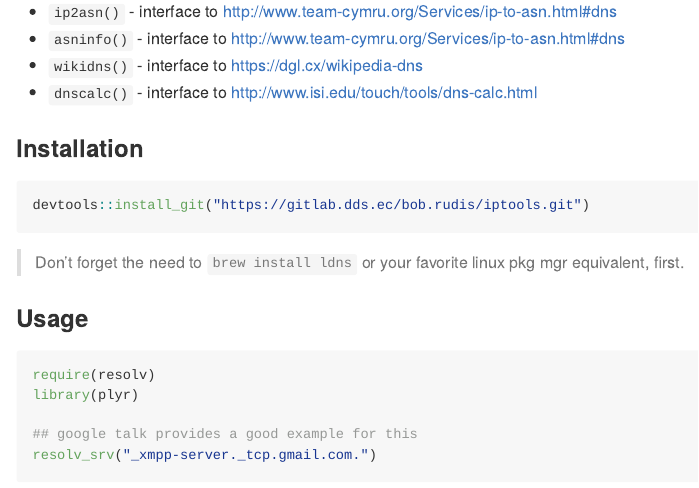
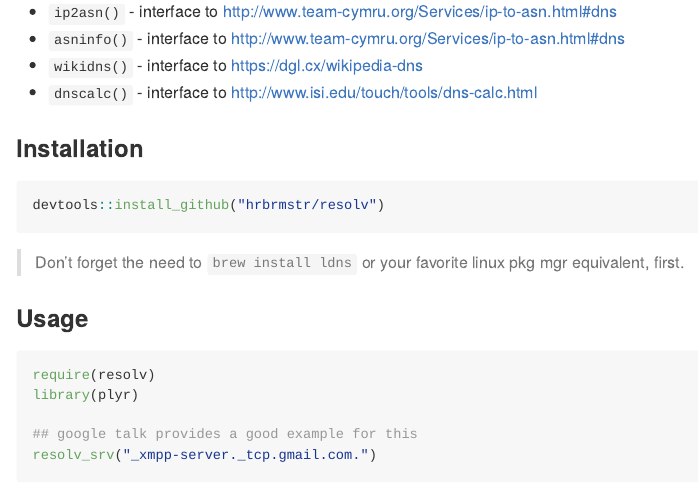
Before and after one commit to hrbrmstr/resolv, an R Markdown document (_README.Rmd): the page in a window 1100 px wide, from 1950 px down. Rendered offline with R 4.5, knitr and Pandoc, with nearby package versions; some code elsewhere in the file could not run offline; long lines of code are wrapped; badge pictures from the web are left out.

Commit message:
Update _README.Rmd

````diff
--- a/_README.Rmd
+++ b/_README.Rmd
@@ -91,7 +91,7 @@ These show off some of what you can do with DNS
 ### Installation
 
 ```{r eval=FALSE}
-devtools::install_git("https://gitlab.dds.ec/bob.rudis/iptools.git")
+devtools::install_github("hrbrmstr/resolv")
 ```
 
 >Don't forget the need to `brew install ldns` or your favorite linux pkg mgr equivalent, first.
````
